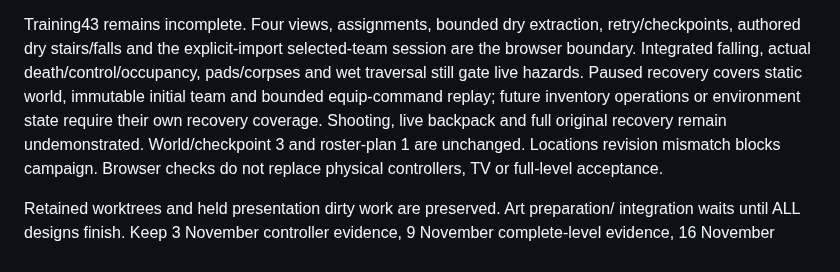
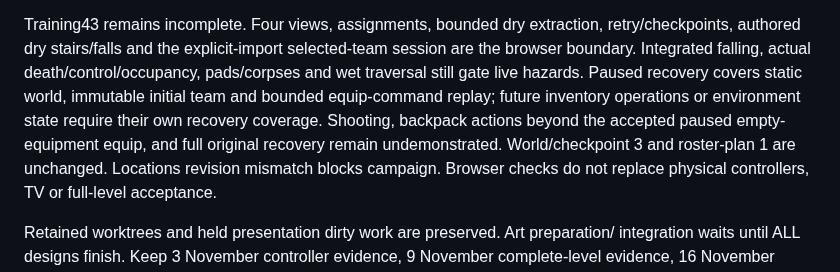
Before and after one commit to derekrivers/HiredGuns, a Markdown page: STATUS.md, the part around the change. Drawn GitHub-style.

Commit message:
Narrow remaining backpack boundary to unsupported actions

```diff
--- a/STATUS.md
+++ b/STATUS.md
@@ -369,8 +369,8 @@ retry/checkpoints, authored dry stairs/falls and the explicit-import selected-te
 session are the browser boundary. Integrated falling, actual death/control/occupancy,
 pads/corpses and wet traversal still gate live hazards. Paused recovery covers
 static world, immutable initial team and bounded equip-command replay; future
-inventory operations or environment state require their own recovery coverage. Shooting, live backpack and full original recovery remain
-undemonstrated. World/checkpoint 3 and roster-plan 1 are unchanged. Locations
+inventory operations or environment state require their own recovery coverage. Shooting, backpack actions beyond the accepted paused empty-equipment equip,
+and full original recovery remain undemonstrated. World/checkpoint 3 and roster-plan 1 are unchanged. Locations
 revision mismatch blocks campaign. Browser checks do not replace physical
 controllers, TV or full-level acceptance.
 
```
